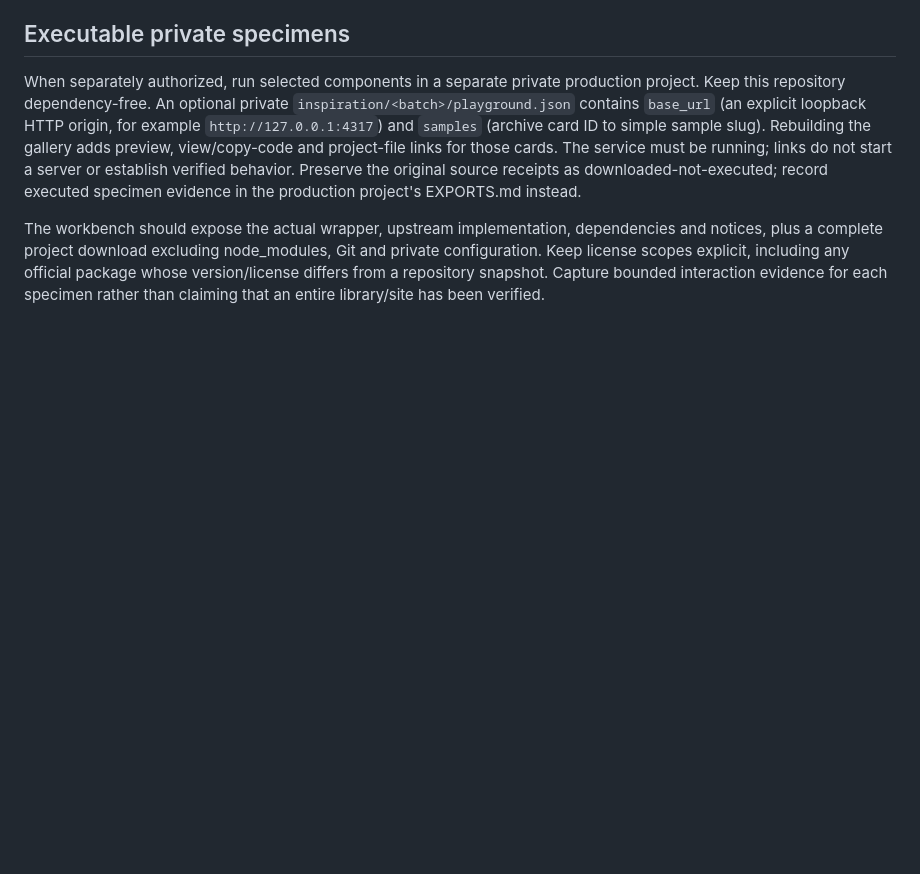
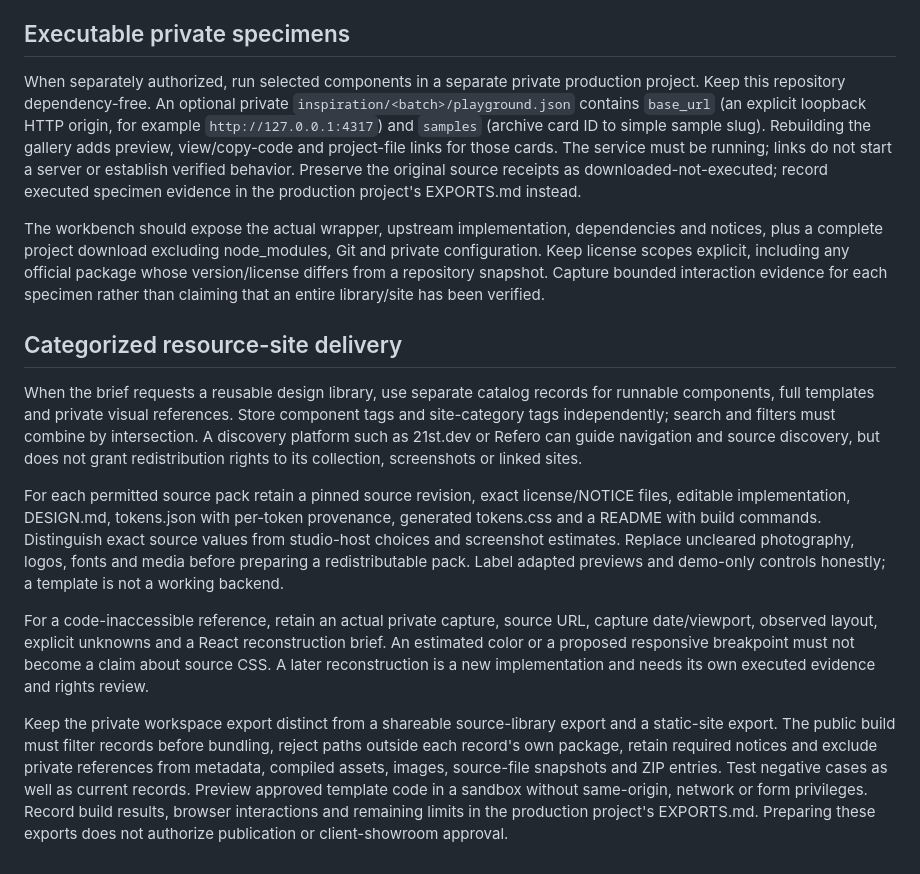
Before and after one commit to ebnative/design-taste, a Markdown page: workflows/reference-acquisition.md, the part around the change. Rendered like a GitHub page; blank space fills up the shorter version.

Commit message:
docs: define categorized design resource delivery (#34)
Co-authored-by: Ali Osman Özen <167709235+0xOzen@users.noreply.github.com>

```diff
--- a/workflows/reference-acquisition.md
+++ b/workflows/reference-acquisition.md
@@ -39,3 +39,13 @@ A private archive can contain internal third-party references, but it is not a c
 When separately authorized, run selected components in a separate private production project. Keep this repository dependency-free. An optional private `inspiration/<batch>/playground.json` contains `base_url` (an explicit loopback HTTP origin, for example `http://127.0.0.1:4317`) and `samples` (archive card ID to simple sample slug). Rebuilding the gallery adds preview, view/copy-code and project-file links for those cards. The service must be running; links do not start a server or establish verified behavior. Preserve the original source receipts as downloaded-not-executed; record executed specimen evidence in the production project's EXPORTS.md instead.
 
 The workbench should expose the actual wrapper, upstream implementation, dependencies and notices, plus a complete project download excluding node_modules, Git and private configuration. Keep license scopes explicit, including any official package whose version/license differs from a repository snapshot. Capture bounded interaction evidence for each specimen rather than claiming that an entire library/site has been verified.
+
+## Categorized resource-site delivery
+
+When the brief requests a reusable design library, use separate catalog records for runnable components, full templates and private visual references. Store component tags and site-category tags independently; search and filters must combine by intersection. A discovery platform such as 21st.dev or Refero can guide navigation and source discovery, but does not grant redistribution rights to its collection, screenshots or linked sites.
+
+For each permitted source pack retain a pinned source revision, exact license/NOTICE files, editable implementation, DESIGN.md, tokens.json with per-token provenance, generated tokens.css and a README with build commands. Distinguish exact source values from studio-host choices and screenshot estimates. Replace uncleared photography, logos, fonts and media before preparing a redistributable pack. Label adapted previews and demo-only controls honestly; a template is not a working backend.
+
+For a code-inaccessible reference, retain an actual private capture, source URL, capture date/viewport, observed layout, explicit unknowns and a React reconstruction brief. An estimated color or a proposed responsive breakpoint must not become a claim about source CSS. A later reconstruction is a new implementation and needs its own executed evidence and rights review.
+
+Keep the private workspace export distinct from a shareable source-library export and a static-site export. The public build must filter records before bundling, reject paths outside each record's own package, retain required notices and exclude private references from metadata, compiled assets, images, source-file snapshots and ZIP entries. Test negative cases as well as current records. Preview approved template code in a sandbox without same-origin, network or form privileges. Record build results, browser interactions and remaining limits in the production project's EXPORTS.md. Preparing these exports does not authorize publication or client-showroom approval.
```
